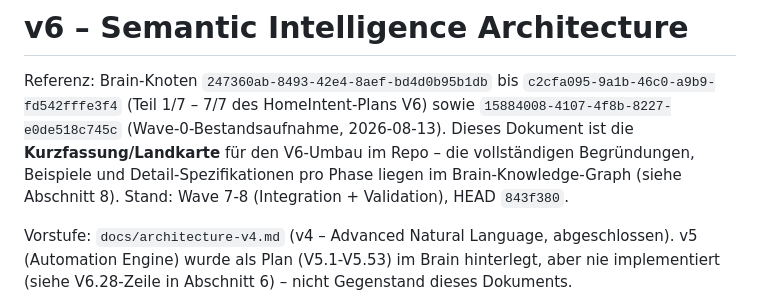
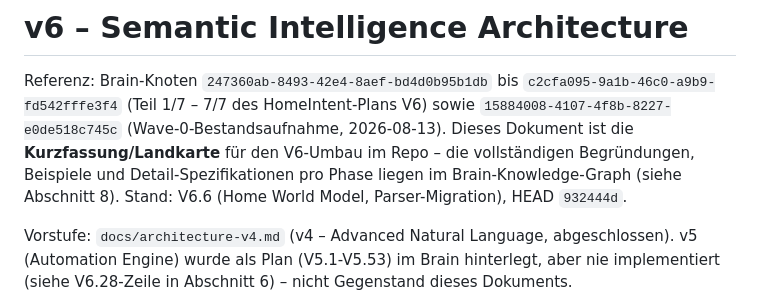
Before and after one commit to pquandel2-alt/ha-nlu-engine, a Markdown page: docs/architecture-v6.md, the part around one of its changes. Rendered like a GitHub page.

```diff
--- a/docs/architecture-v6.md
+++ b/docs/architecture-v6.md
@@ -6,7 +6,8 @@ V6) sowie `15884008-4107-4f8b-8227-e0de518c745c` (Wave-0-Bestandsaufnahme,
 2026-08-13). Dieses Dokument ist die **Kurzfassung/Landkarte** für den
 V6-Umbau im Repo – die vollständigen Begründungen, Beispiele und
 Detail-Spezifikationen pro Phase liegen im Brain-Knowledge-Graph (siehe
-Abschnitt 8). Stand: Wave 7-8 (Integration + Validation), HEAD `843f380`.
+Abschnitt 8). Stand: V6.6 (Home World Model, Parser-Migration), HEAD
+`932444d`.
 
 Vorstufe: `docs/architecture-v4.md` (v4 – Advanced Natural Language,
 abgeschlossen). v5 (Automation Engine) wurde als Plan (V5.1-V5.53) im
```
Also changed, not shown: other parts of docs/architecture-v6.md (+55 -0 lines).
